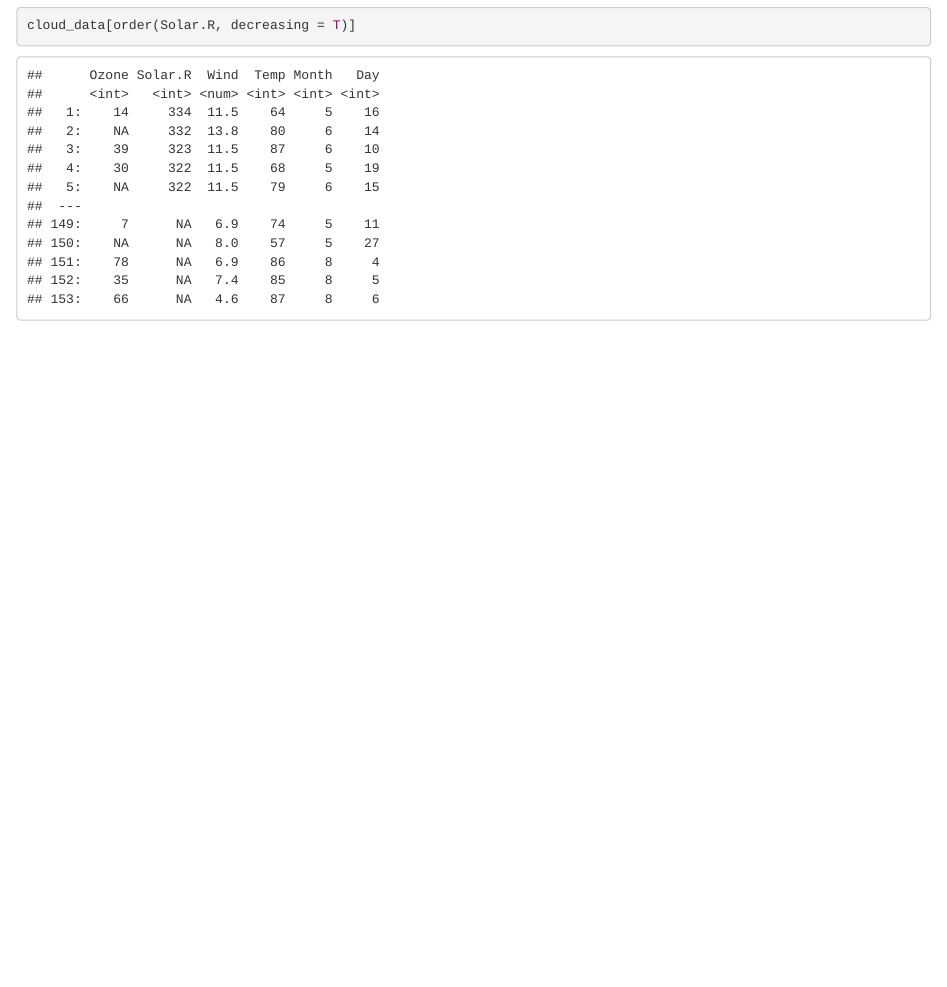
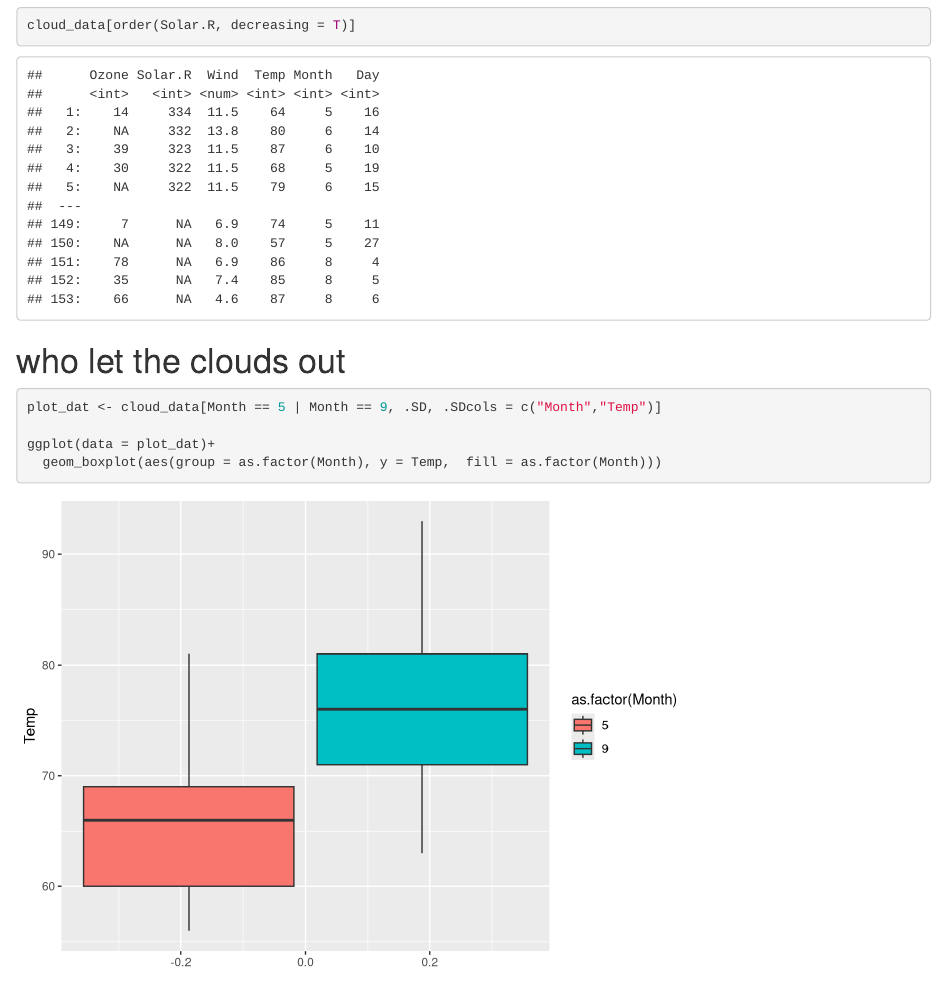
Before and after one commit to rtud2/fluffy-clouds, an R Markdown document (cloud data exploration.Rmd): the page in a window 1100 px wide, from 2420 px down. Rendered offline with R 4.5, knitr and Pandoc, with nearby package versions.

Commit message:
which is hotter? May or Sept

````diff
--- a/cloud data exploration.Rmd
+++ b/cloud data exploration.Rmd
@@ -43,3 +43,13 @@ clouds with the most solar radiation, deemed the best. Everyone likes radioactiv
 ```{R}
 cloud_data[order(Solar.R, decreasing = T)]
 ```
+
+# who let the clouds out
+
+```{r}
+plot_dat <- cloud_data[Month == 5 | Month == 9, .SD, .SDcols = c("Month","Temp")]
+
+ggplot(data = plot_dat)+
+  geom_boxplot(aes(group = as.factor(Month), y = Temp,  fill = as.factor(Month)))
+
+```
````
